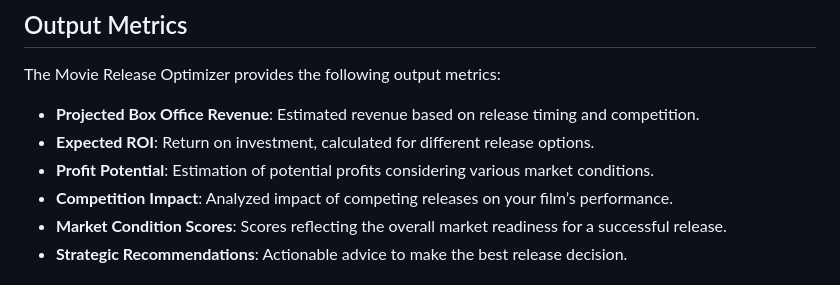
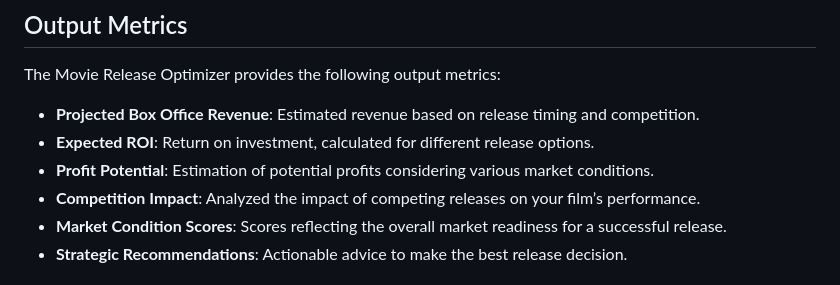
Before and after one commit to KhaleefZ/Movie-Release-Optimizer-Game, a Markdown page: README.md, the part around the change. Drawn GitHub-style.

```diff
--- a/README.md
+++ b/README.md
@@ -141,7 +141,7 @@ The Movie Release Optimizer provides the following output metrics:
 - **Projected Box Office Revenue**: Estimated revenue based on release timing and competition.
 - **Expected ROI**: Return on investment, calculated for different release options.
 - **Profit Potential**: Estimation of potential profits considering various market conditions.
-- **Competition Impact**: Analyzed impact of competing releases on your film’s performance.
+- **Competition Impact**: Analyzed the impact of competing releases on your film’s performance.
 - **Market Condition Scores**: Scores reflecting the overall market readiness for a successful release.
 - **Strategic Recommendations**: Actionable advice to make the best release decision.
 
```
